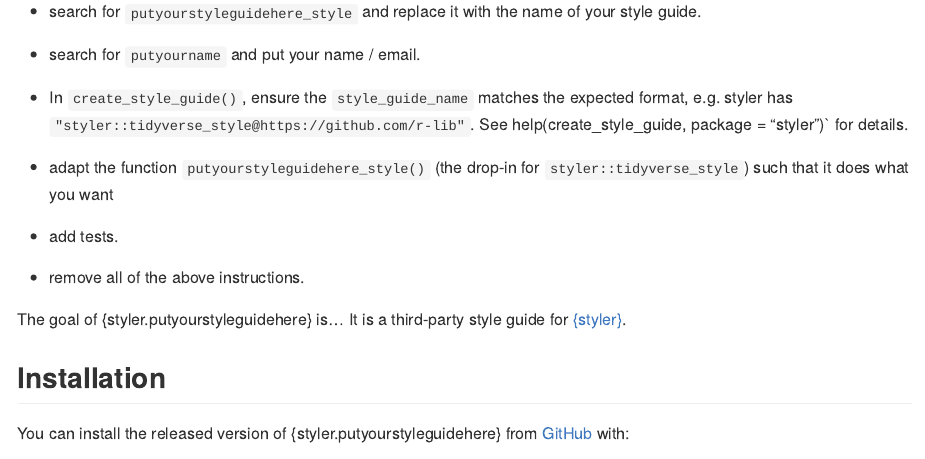
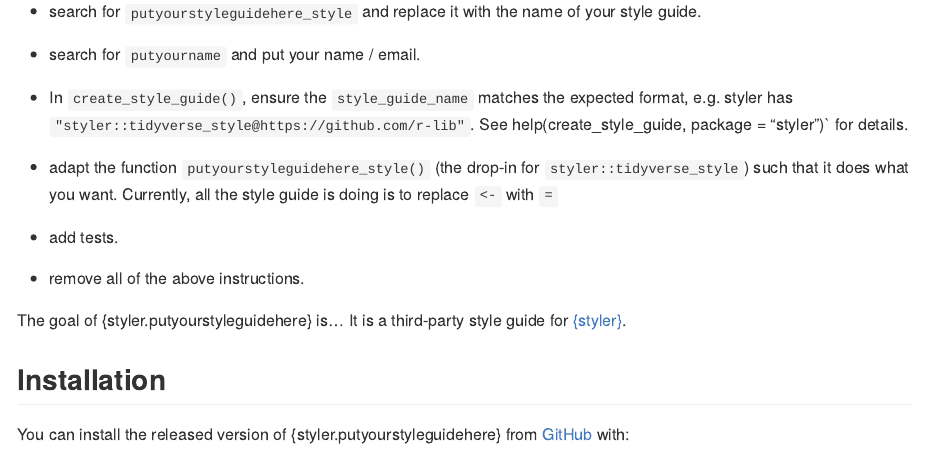
Before and after one commit to lorenzwalthert/styler.yours, an R Markdown document (README.Rmd): the page in a window 1100 px wide, from 240 px down. The pictures show the output file README.md that the author committed with the source, drawn offline in the style of GitHub; badge pictures from the web are left out.

Commit message:
more details

```diff
--- a/README.Rmd
+++ b/README.Rmd
@@ -33,7 +33,8 @@ Here's what you have to do once you created your repo from the template.
   format, e.g. styler has `"styler::tidyverse_style@https://github.com/r-lib"`.
   See help(create_style_guide, package = "styler")` for details.
 * adapt the function `putyourstyleguidehere_style()` (the drop-in for
-  `styler::tidyverse_style`) such that it does what you want
+  `styler::tidyverse_style`) such that it does what you want. Currently, all
+  the style guide is doing is to replace `<-` with `=`
 * add tests.
 * remove all of the above instructions.
 
```
Also changed, not shown: README.md.
